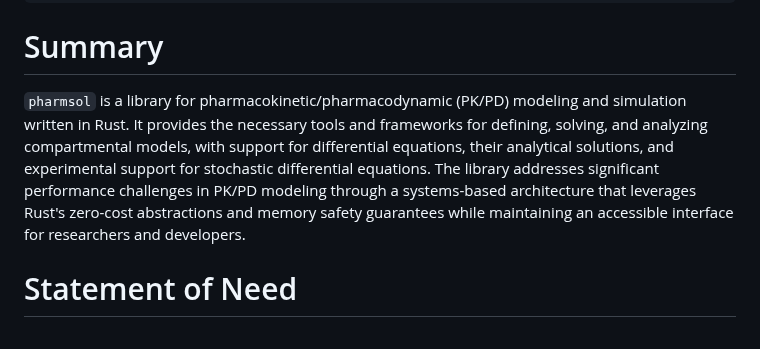
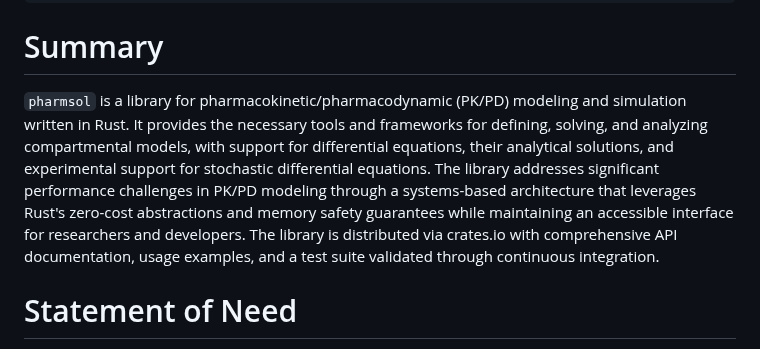
Before and after one commit to LAPKB/pharmsol, a Markdown page: paper.md, the part around the change. Rendered like a GitHub page.

```diff
--- a/paper.md
+++ b/paper.md
@@ -25,7 +25,7 @@ bibliography: paper.bib
 
 # Summary
 
-`pharmsol` is a library for pharmacokinetic/pharmacodynamic (PK/PD) modeling and simulation written in Rust. It provides the necessary tools and frameworks for defining, solving, and analyzing compartmental models, with support for differential equations, their analytical solutions, and experimental support for stochastic differential equations. The library addresses significant performance challenges in PK/PD modeling through a systems-based architecture that leverages Rust's zero-cost abstractions and memory safety guarantees while maintaining an accessible interface for researchers and developers.
+`pharmsol` is a library for pharmacokinetic/pharmacodynamic (PK/PD) modeling and simulation written in Rust. It provides the necessary tools and frameworks for defining, solving, and analyzing compartmental models, with support for differential equations, their analytical solutions, and experimental support for stochastic differential equations. The library addresses significant performance challenges in PK/PD modeling through a systems-based architecture that leverages Rust's zero-cost abstractions and memory safety guarantees while maintaining an accessible interface for researchers and developers. The library is distributed via crates.io with comprehensive API documentation, usage examples, and a test suite validated through continuous integration.
 
 # Statement of Need
 
```
